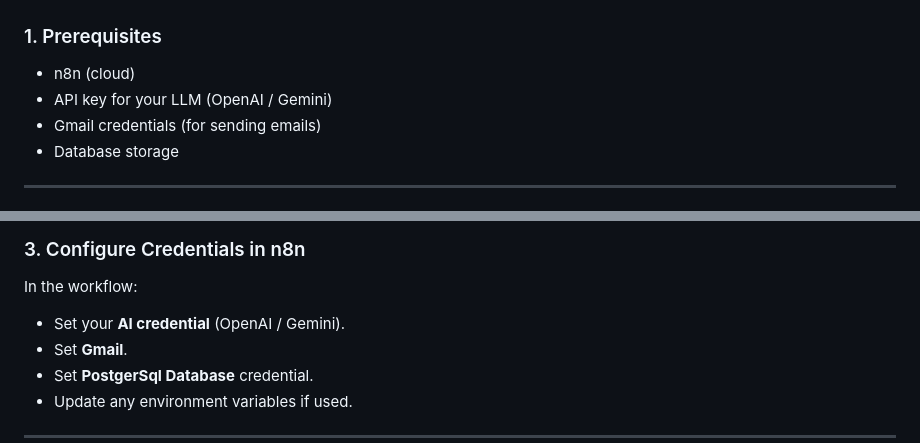
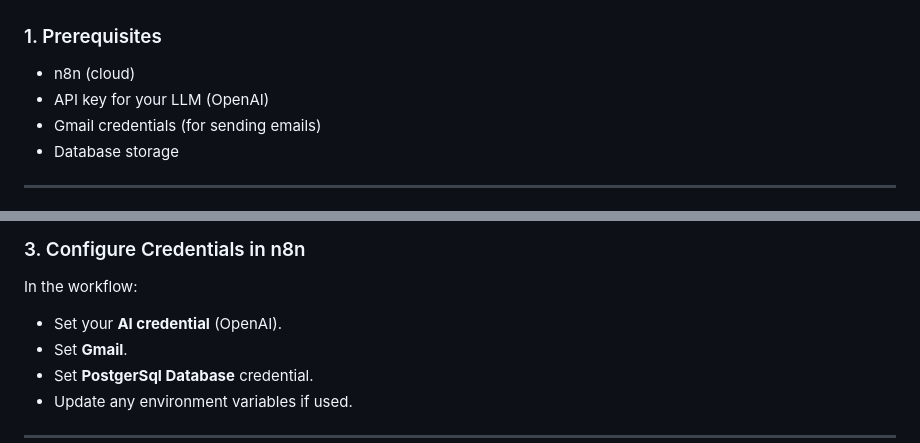
Before and after one commit to palanikumarank25-gif/HR-Resume-Screening-AI-Agent, a Markdown page: README.md, 2 parts joined by grey strips. Rendered like a GitHub page.

Commit message:
Remove Gemini reference from prerequisites and configuration
Updated README to remove references to Gemini as an LLM option.

```diff
--- a/README.md
+++ b/README.md
@@ -86,7 +86,7 @@ High‑level flow:
 ### 1. Prerequisites
 
 - n8n (cloud)
-- API key for your LLM (OpenAI / Gemini)
+- API key for your LLM (OpenAI)
 - Gmail credentials (for sending emails)
 - Database storage
 
@@ -105,7 +105,7 @@ High‑level flow:
 
 In the workflow:
 
-- Set your **AI credential** (OpenAI / Gemini).
+- Set your **AI credential** (OpenAI).
 - Set **Gmail**.
 - Set **PostgerSql Database** credential.
 - Update any environment variables if used.
```
